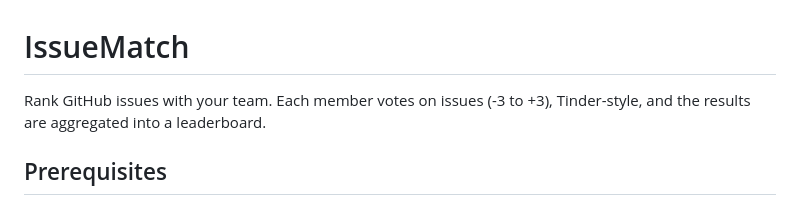
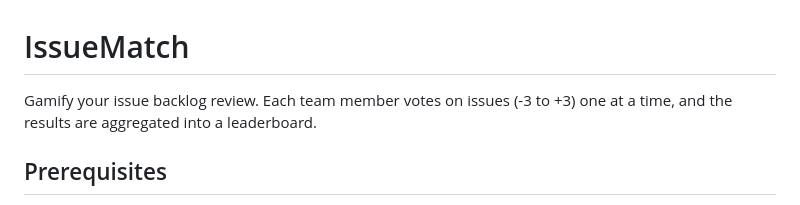
Before and after one commit to inknos/issuematch, a Markdown page: README.md, the part around the change. Drawn GitHub-style.

Commit message:
fix comment in readme
Signed-off-by: Nicola Sella <nsella@redhat.com>

```diff
--- a/README.md
+++ b/README.md
@@ -1,6 +1,6 @@
 # IssueMatch
 
-Rank GitHub issues with your team. Each member votes on issues (-3 to +3), Tinder-style, and the results are aggregated into a leaderboard.
+Gamify your issue backlog review. Each team member votes on issues (-3 to +3) one at a time, and the results are aggregated into a leaderboard.
 
 ## Prerequisites
 
```
